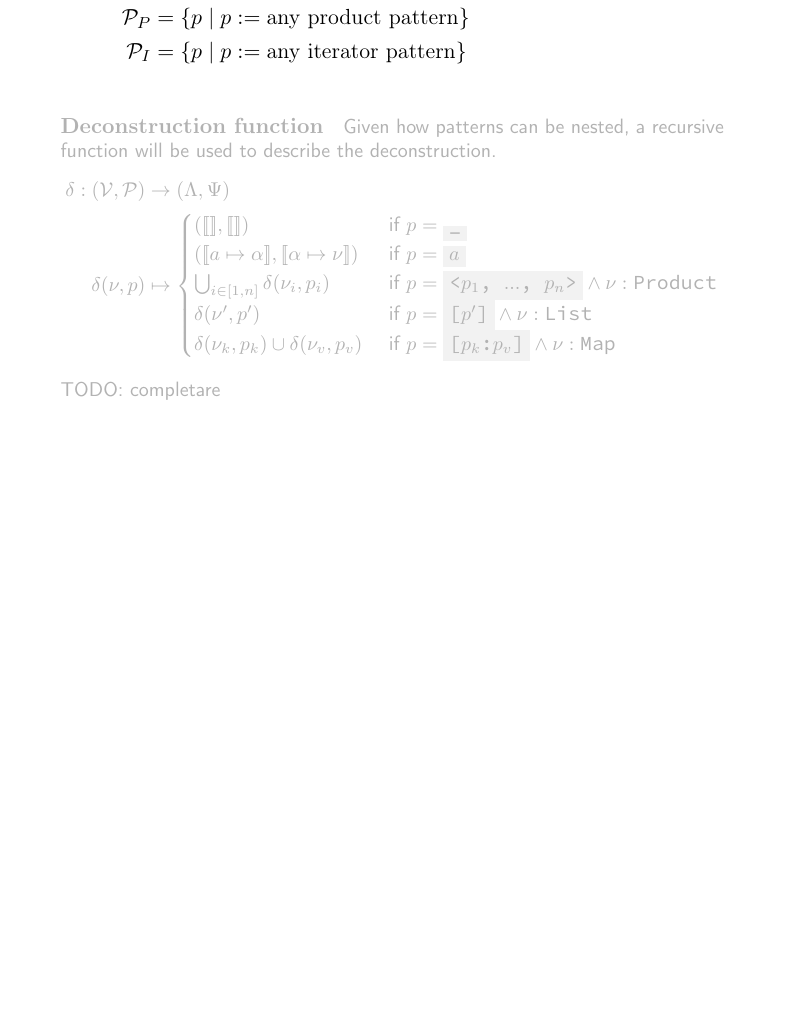
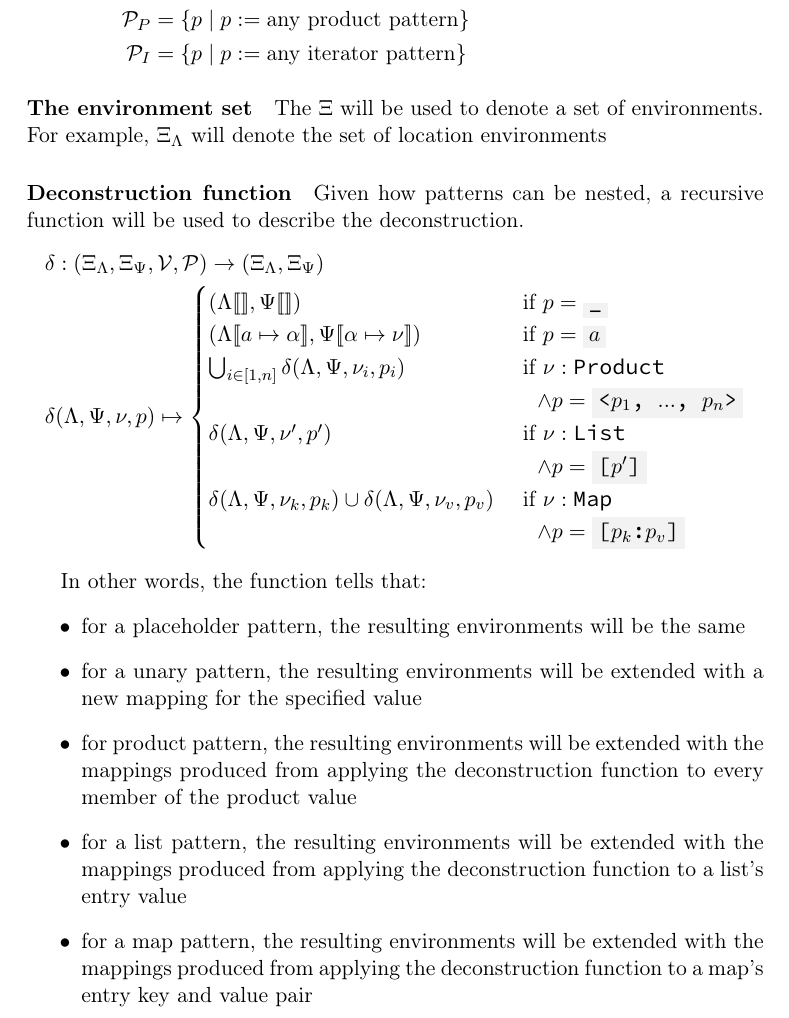
Before and after one commit to simonvic/GioviSpecs_tex, a LaTeX document (giovi_manual.tex): part of page 44 of 47 before the commit and part of page 44 of 48 after it, cut so that both start at the same text, the shorter picture padded with empty space. Compiled offline with pdfLaTeX.

Commit message:
feat(opsem): deconstruction function

```diff
--- a/giovi_manual.tex
+++ b/giovi_manual.tex
@@ -60,6 +60,7 @@
 \newcommand{\Range}{\texttt{Range}}
 % \newcommand{\Module}{\texttt{Module}}
 \newcommand{\env}[1]{[\![#1]\!]}
+\newcommand{\Env}{\Xi}
 \newcommand{\EnvSym}{\Gamma}
 \newcommand{\EnvVar}{\Upsilon}
 \newcommand{\EnvConst}{\Pi}
@@ -2531,23 +2532,46 @@ readable
 	\end{split}
 \]
 
-\comment{
+\paragraph{The environment set} The $\Env$ will be used to denote a set of
+environments.\\*
+For example, $\Env_\EnvLoc$ will denote the set of location environments
+
 \paragraph{Deconstruction function} Given how patterns can be nested, a
 recursive function will be used to describe the deconstruction.
 \[
 	\begin{split}
-		\decons : (\Val,\Pattern) &\to (\EnvLoc,\EnvStore) \\*
-		\decons(\val, \pattern) &\mapsto \begin{cases}
-			(\env{},\env{})                                          &\text{ if } \pattern = \code{\_} \\*
-			(\env{a\mapsto\addr},\env{\addr\mapsto\val})             &\text{ if } \pattern = \code{$a$} \\*
-			\bigcup_{i\in[1,n]}{\decons(\val_i,\pattern_i)}          &\text{ if } \pattern = \code{<$\pattern_1$, $...$, $\pattern_n$>} \land \val:\texttt{Product} \\*
-			\decons(\val',\pattern')                                 &\text{ if } \pattern = \code{[$\pattern'$]} \land \val:\List \\*
-			\decons(\val_k,\pattern_k)\cup\decons(\val_v,\pattern_v) &\text{ if } \pattern = \code{[$\pattern_k$:$\pattern_v$]} \land \val:\Map \\*
+		\decons& : (\Env_\EnvLoc,\Env_\EnvStore,\Val,\Pattern) \to (\Env_\EnvLoc,\Env_\EnvStore) \\*
+		\decons&(\EnvLoc,\EnvStore,\val, \pattern) \mapsto \begin{cases}
+			(\EnvLoc\env{},\EnvStore\env{})                                                              &\text{ if } \pattern = \code{\_} \\*
+			(\EnvLoc\env{a\mapsto\addr},\EnvStore\env{\addr\mapsto\val})                                 &\text{ if } \pattern = \code{$a$} \\*
+			\bigcup_{i\in[1,n]}{\decons(\EnvLoc,\EnvStore,\val_i,\pattern_i)}                            &\text{ if } \val:\texttt{Product} \\*
+																										 &\quad\land \pattern = \code{<$\pattern_1$, $...$, $\pattern_n$>} \\*
+			\decons(\EnvLoc,\EnvStore,\val',\pattern')                                                   &\text{ if } \val:\List \\*
+																										 &\quad\land \pattern = \code{[$\pattern'$]} \\*
+			\decons(\EnvLoc,\EnvStore,\val_k,\pattern_k)\cup\decons(\EnvLoc,\EnvStore,\val_v,\pattern_v) &\text{ if } \val:\Map \\*
+																										 &\quad\land \pattern = \code{[$\pattern_k$:$\pattern_v$]} \\*
 		\end{cases}
 	\end{split}
 \]
-TODO: completare
-}
+
+In other words, the function tells that:
+\begin{itemize}
+	\item for a placeholder pattern, the resulting environments will be the
+		same
+	\item for a unary pattern, the resulting environments will be extended with
+		a new mapping for the specified value
+	\item for product pattern, the resulting environments will be extended with
+		the mappings produced from applying the deconstruction function to
+		every member of the product value
+	\item for a list pattern, the resulting environments will be extended with
+		the mappings produced from applying the deconstruction function to a
+		list's entry value
+	\item for a map pattern, the resulting environments will be extended with
+		the mappings produced from applying the deconstruction function to a
+		map's entry key and value pair
+\end{itemize}
+
+\newpage
 
 \subsubsection{Terminal patterns}
 
```
